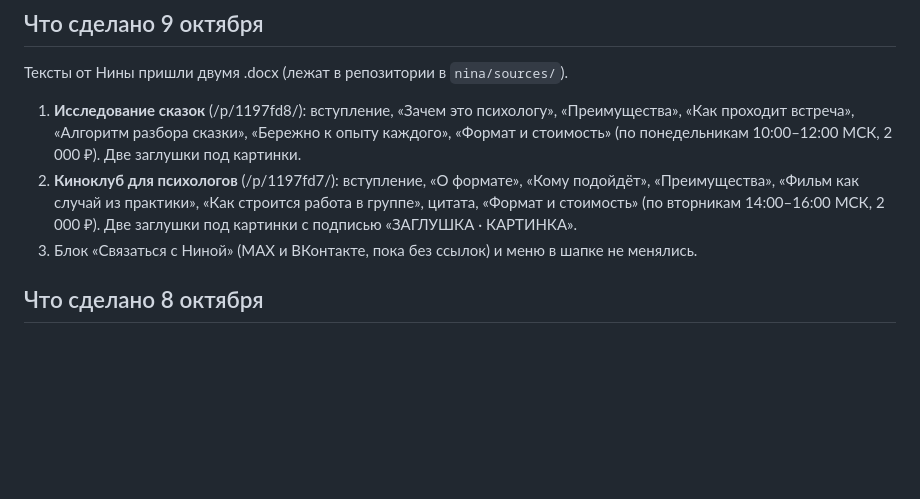
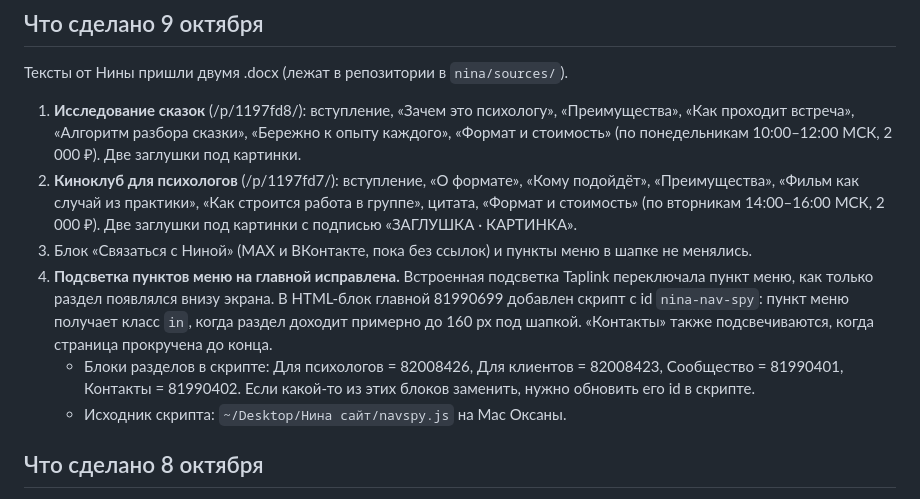
Before and after one commit to obycihina95-web/bysergeeva, a Markdown page: nina/site-status.md, the part around the change. Rendered like a GitHub page; blank space fills up the shorter version.

Commit message:
Состояние сайта: исправлена подсветка меню на главной
Co-Authored-By: Claude Opus 5.5 (1M context) <noreply@anthropic.com>
Claude-Session: https://claude.ai/code/session_01PBdHAhR1GBCv1GTM8G1So5

```diff
--- a/nina/site-status.md
+++ b/nina/site-status.md
@@ -33,7 +33,10 @@
 
 1. **Исследование сказок** (/p/1197fd8/): вступление, «Зачем это психологу», «Преимущества», «Как проходит встреча», «Алгоритм разбора сказки», «Бережно к опыту каждого», «Формат и стоимость» (по понедельникам 10:00–12:00 МСК, 2 000 ₽). Две заглушки под картинки.
 2. **Киноклуб для психологов** (/p/1197fd7/): вступление, «О формате», «Кому подойдёт», «Преимущества», «Фильм как случай из практики», «Как строится работа в группе», цитата, «Формат и стоимость» (по вторникам 14:00–16:00 МСК, 2 000 ₽). Две заглушки под картинки с подписью «ЗАГЛУШКА · КАРТИНКА».
-3. Блок «Связаться с Ниной» (MAX и ВКонтакте, пока без ссылок) и меню в шапке не менялись.
+3. Блок «Связаться с Ниной» (MAX и ВКонтакте, пока без ссылок) и пункты меню в шапке не менялись.
+4. **Подсветка пунктов меню на главной исправлена.** Встроенная подсветка Taplink переключала пункт меню, как только раздел появлялся внизу экрана. В HTML-блок главной 81990699 добавлен скрипт с id `nina-nav-spy`: пункт меню получает класс `in`, когда раздел доходит примерно до 160 px под шапкой. «Контакты» также подсвечиваются, когда страница прокручена до конца.
+   - Блоки разделов в скрипте: Для психологов = 82008426, Для клиентов = 82008423, Сообщество = 81990401, Контакты = 81990402. Если какой-то из этих блоков заменить, нужно обновить его id в скрипте.
+   - Исходник скрипта: `~/Desktop/Нина сайт/navspy.js` на Mac Оксаны.
 
 ## Что сделано 8 октября
 
```
